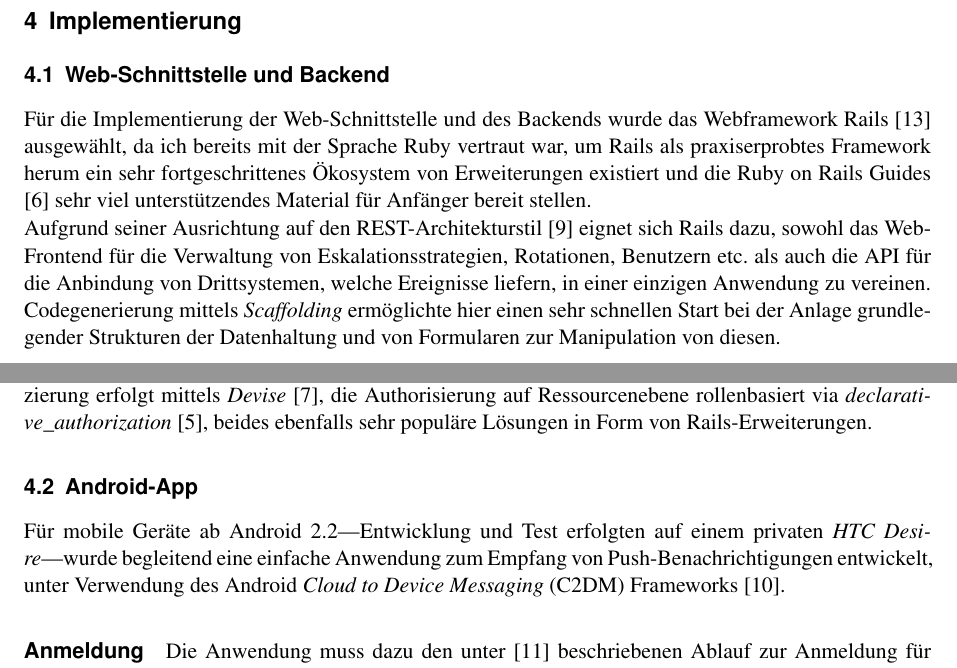
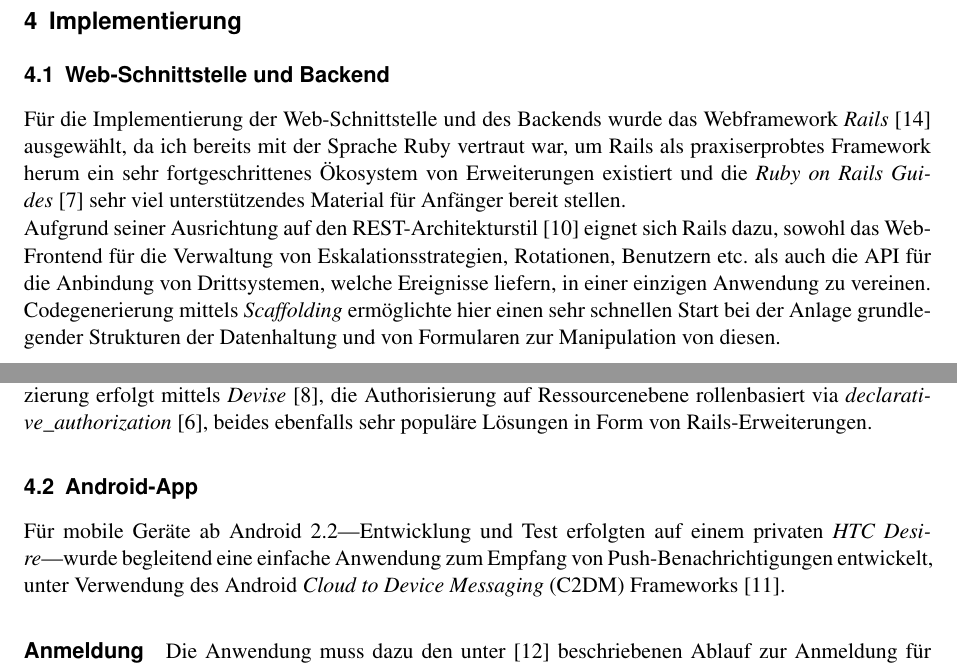
Before and after one commit to hermannloose/escalator, a LaTeX thesis (doc/report/report.tex): two parts of pages 4 and 5 of 8, joined at a grey line, cut so that both start at the same text. Compiled offline with pdfLaTeX.

Commit message:
Update literature & fix minor formatting issues.

```diff
--- a/doc/report/report.tex
+++ b/doc/report/report.tex
@@ -143,13 +143,13 @@ würde auch spontanen Diensttausch unter Benutzern unbürokratisch gestalten.
 \subsection{Web-Schnittstelle und Backend}
 
 Für die Implementierung der Web-Schnittstelle und des Backends wurde das
-Webframework Rails \cite{rails} ausgewählt, da ich bereits mit der Sprache
+Webframework \emph{Rails}~\cite{rails} ausgewählt, da ich bereits mit der Sprache
 Ruby vertraut war, um Rails als praxiserprobtes Framework herum ein sehr
-fortgeschrittenes Ökosystem von Erweiterungen existiert und die Ruby on Rails
-Guides \cite{rails-guides} sehr viel unterstützendes Material für Anfänger
+fortgeschrittenes Ökosystem von Erweiterungen existiert und die \emph{Ruby on Rails
+Guides}~\cite{rails-guides} sehr viel unterstützendes Material für Anfänger
 bereit stellen.
 
-Aufgrund seiner Ausrichtung auf den REST-Architekturstil \cite{fielding-rest}
+Aufgrund seiner Ausrichtung auf den REST-Architekturstil~\cite{fielding-rest}
 eignet sich Rails dazu, sowohl das Web-Frontend für die Verwaltung von
 Eskalationsstrategien, Rotationen, Benutzern etc. als auch die API für die
 Anbindung von Drittsystemen, welche Ereignisse liefern, in einer einzigen
@@ -235,7 +235,7 @@ ebenfalls sehr populäre Lösungen in Form von Rails-Erweiterungen.
 Für mobile Geräte ab Android 2.2—Entwicklung und Test erfolgten auf einem
 privaten \emph{HTC Desire}—wurde begleitend eine einfache Anwendung zum Empfang
 von Push-Benachrichtigungen entwickelt, unter Verwendung des Android
-\emph{Cloud to Device Messaging} (C2DM) Frameworks \cite{c2dm}.
+\emph{Cloud to Device Messaging} (C2DM) Frameworks~\cite{c2dm}.
 
 \paragraph{Anmeldung}
 
```
Also changed, not shown: doc/report/report.bib (+4 -0 lines), doc/report/report.tex (14 more changed lines).
